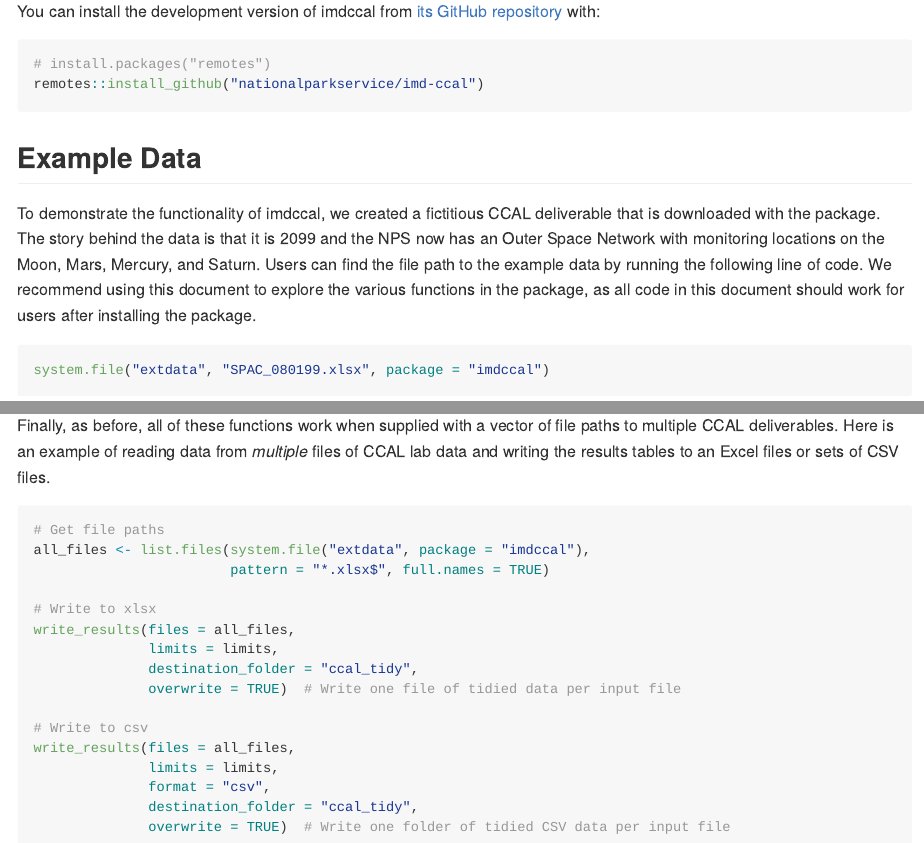
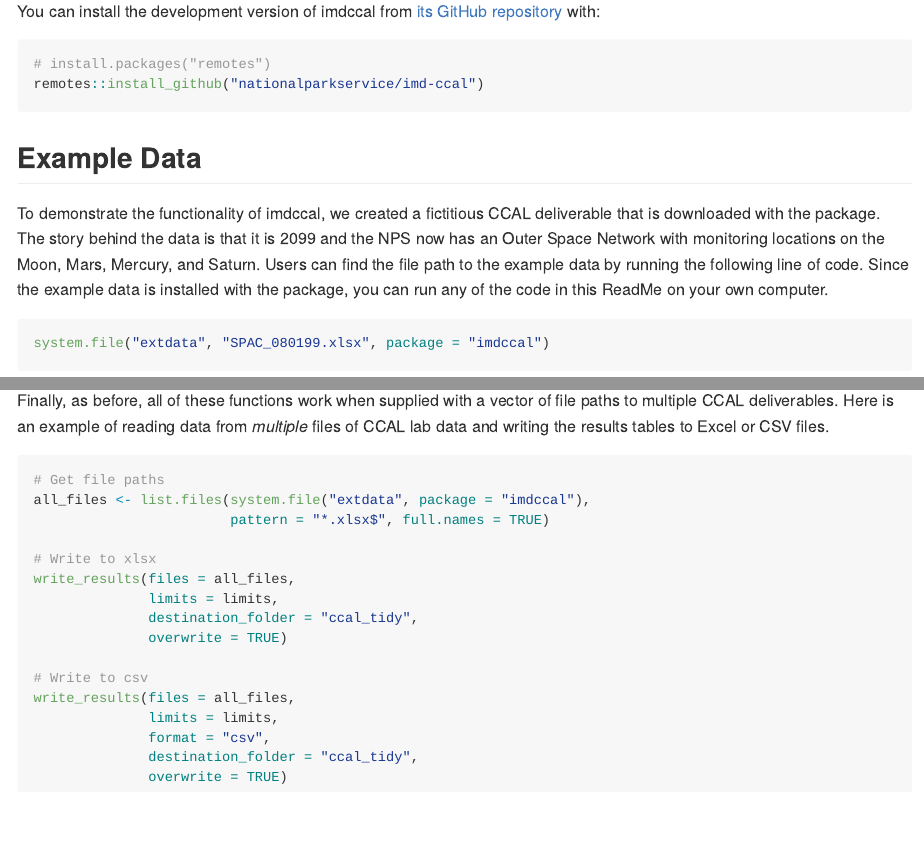
Before and after one commit to nationalparkservice/imd-ccal, an R Markdown document (README.Rmd): the page in a window 1100 px wide, from 250 px down, and a second part further down, joined at a grey line. The pictures show the output file README.md that the author committed with the source, drawn offline in the style of GitHub; long lines of code are wrapped.

Commit message:
Proofread readme

````diff
--- a/README.Rmd
+++ b/README.Rmd
@@ -22,7 +22,7 @@ The goal of imdccal is to extract data from [CCAL](https://ccal.oregonstate.edu/
 
 ## Installation
 
-You can install the development version of imdccal from [its GitHub repository](https://github.com/nationalparkservice/nccn-climate) with:
+You can install the development version of imdccal from [its GitHub repository](https://github.com/nationalparkservice/imd-ccal) with:
 
 ``` r
 # install.packages("remotes")
@@ -34,7 +34,7 @@ remotes::install_github("nationalparkservice/imd-ccal")
 To demonstrate the functionality of imdccal, we created a fictitious CCAL deliverable that is downloaded with the package.
 The story behind the data is that it is 2099 and the NPS now has an Outer Space Network with monitoring locations on the Moon, Mars, Mercury, and Saturn.
 Users can find the file path to the example data by running the following line of code.
-We recommend using this document to explore the various functions in the package, as all code in this document should work for users after installing the package.
+Since the example data is installed with the package, you can run any of the code in this ReadMe on your own computer.
 
 ```{r, eval = FALSE}
 system.file("extdata", "SPAC_080199.xlsx", package = "imdccal")
@@ -183,7 +183,7 @@ write_results(files = system.file("extdata", "SPAC_080199.xlsx", package = "imdc
 ```
 
 Finally, as before, all of these functions work when supplied with a vector of file paths to multiple CCAL deliverables.
-Here is an example of reading data from *multiple* files of CCAL lab data and writing the results tables to an Excel files or sets of CSV files.
+Here is an example of reading data from *multiple* files of CCAL lab data and writing the results tables to Excel or CSV files.
 
 ```{r, eval=FALSE}
 # Get file paths
@@ -194,12 +194,12 @@ all_files <- list.files(system.file("extdata", package = "imdccal"),
 write_results(files = all_files,
               limits = limits,
               destination_folder = "ccal_tidy",
-              overwrite = TRUE)  # Write one file of tidied data per input file
+              overwrite = TRUE)
 
 # Write to csv
 write_results(files = all_files,
               limits = limits,
               format = "csv",
               destination_folder = "ccal_tidy",
-              overwrite = TRUE)  # Write one folder of tidied CSV data per input file
+              overwrite = TRUE)
 ```
````
Also changed, not shown: README.md, README.Rmd (6 more changed lines).
